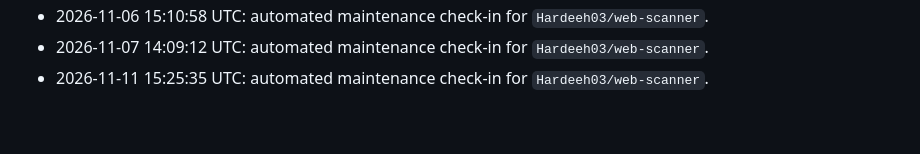
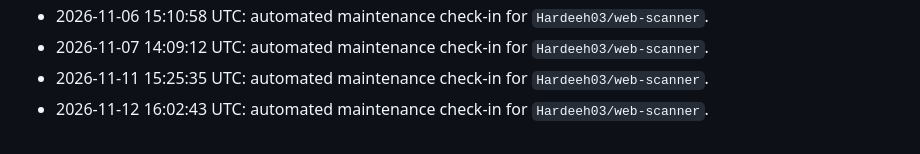
Before and after one commit to Hardeeh03/web-scanner, a Markdown page: README.md, the part around the change. Drawn GitHub-style.

Commit message:
docs: add progress entry

```diff
--- a/README.md
+++ b/README.md
@@ -152,3 +152,4 @@ Use the dropdown at the top of the UI to filter results by severity.
 - 2026-11-06 15:10:58 UTC: automated maintenance check-in for `Hardeeh03/web-scanner`.
 - 2026-11-07 14:09:12 UTC: automated maintenance check-in for `Hardeeh03/web-scanner`.
 - 2026-11-11 15:25:35 UTC: automated maintenance check-in for `Hardeeh03/web-scanner`.
+- 2026-11-12 16:02:43 UTC: automated maintenance check-in for `Hardeeh03/web-scanner`.
```
